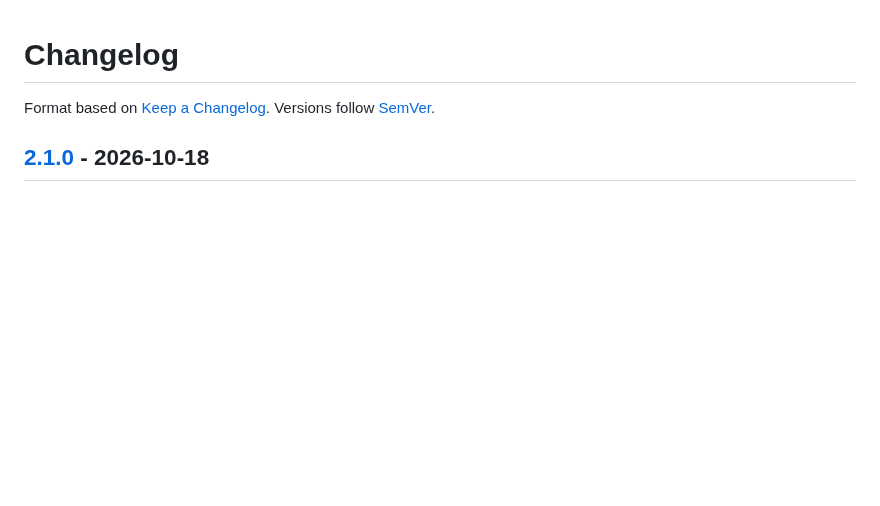
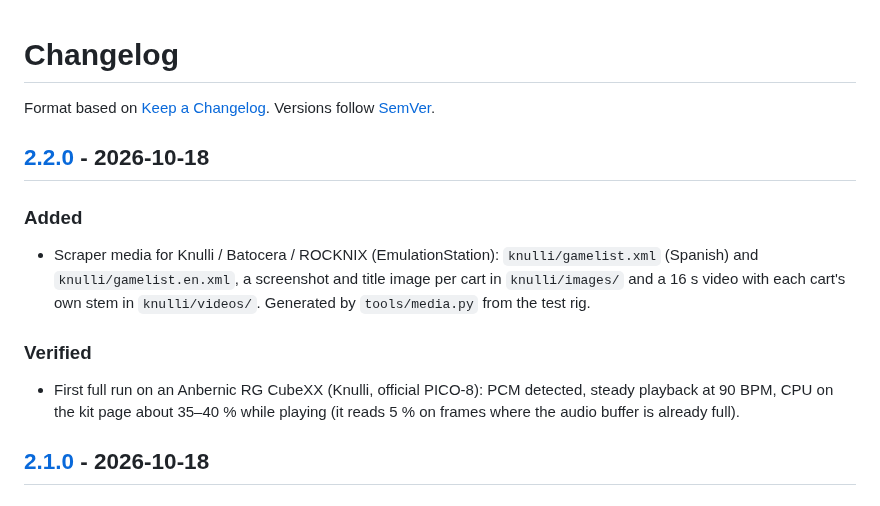
Before and after one commit to santiago-giordano/swing_pico8, a Markdown page: CHANGELOG.md, the part around one of its changes. Drawn GitHub-style; blank space fills up the shorter version.

```diff
--- a/CHANGELOG.md
+++ b/CHANGELOG.md
@@ -1,6 +1,14 @@
 # Changelog
 
 Format based on [Keep a Changelog](https://keepachangelog.com/). Versions follow [SemVer](https://semver.org/).
+
+## [2.2.0] - 2026-10-18
+
+### Added
+- Scraper media for Knulli / Batocera / ROCKNIX (EmulationStation): `knulli/gamelist.xml` (Spanish) and `knulli/gamelist.en.xml`, a screenshot and title image per cart in `knulli/images/` and a 16 s video with each cart's own stem in `knulli/videos/`. Generated by `tools/media.py` from the test rig.
+
+### Verified
+- First full run on an Anbernic RG CubeXX (Knulli, official PICO-8): PCM detected, steady playback at 90 BPM, CPU on the kit page about 35–40 % while playing (it reads 5 % on frames where the audio buffer is already full).
 
 ## [2.1.0] - 2026-10-18
 
```
Also changed, not shown: other parts of CHANGELOG.md (+1 -0 lines), README.es.md (+13 -1 lines), README.md (+13 -1 lines), knulli/images/swing_beats-image.png (added), knulli/images/swing_beats-thumb.png (added), knulli/images/swing_keys-image.png (added), knulli/images/swing_keys-thumb.png (added), knulli/images/swing_noise-image.png (added), knulli/images/swing_noise-thumb.png (added), 7 other files.
